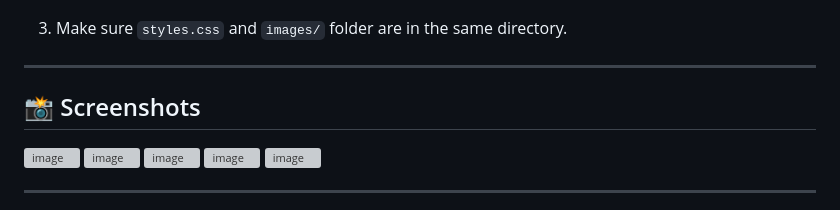
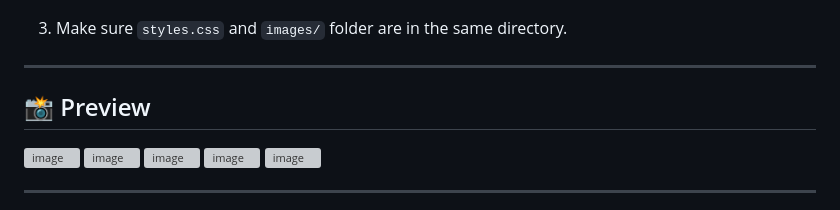
Before and after one commit to nahid-77/StudySync, a Markdown page: README.md, the part around the change. Rendered like a GitHub page; grey boxes are pictures that could not be loaded.

Commit message:
Rename 'Screenshots' section to 'Preview'

```diff
--- a/README.md
+++ b/README.md
@@ -77,7 +77,7 @@ Open index.html in your browser
 
 ---
 
-## 📸 Screenshots
+## 📸 Preview
 
 <img width="1324" height="602" alt="image" src="https://github.com/user-attachments/assets/81ef6eb5-027a-406b-8bc8-9aed76c4dc00" />
 <img width="1323" height="607" alt="image" src="https://github.com/user-attachments/assets/53e55e12-add8-4adc-b716-ffc04edb21cb" />
```
